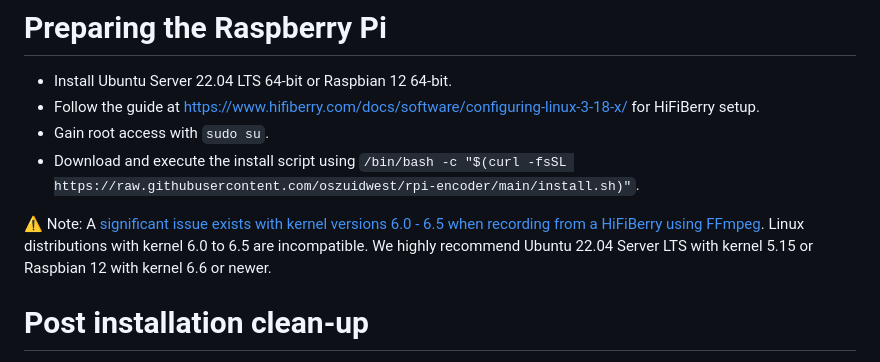
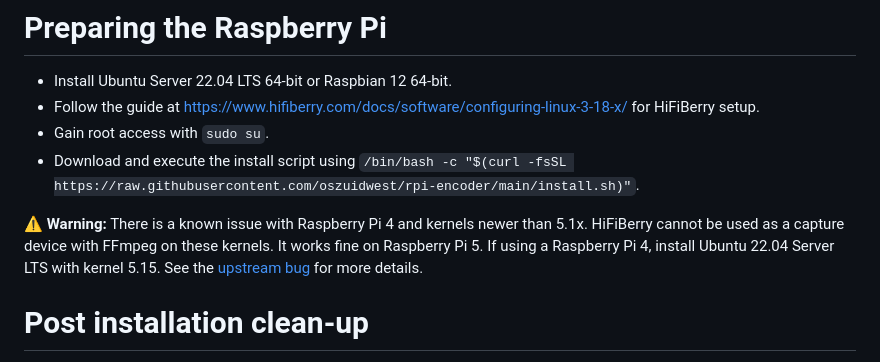
Before and after one commit to oszuidwest/rpi-audio-encoder, a Markdown page: README.md, the part around the change. Rendered like a GitHub page.

Commit message:
Add kernel warning

```diff
--- a/README.md
+++ b/README.md
@@ -11,7 +11,7 @@ The encoder, stationed in the studio, connects to the digital output of an Orban
 - Gain root access with `sudo su`.
 - Download and execute the install script using `/bin/bash -c "$(curl -fsSL https://raw.githubusercontent.com/oszuidwest/rpi-encoder/main/install.sh)"`.
 
-⚠️ Note: A [significant issue exists with kernel versions 6.0 - 6.5 when recording from a HiFiBerry using FFmpeg](https://github.com/raspberrypi/linux/issues/5709). Linux distributions with kernel 6.0 to 6.5 are incompatible. We highly recommend Ubuntu 22.04 Server LTS with kernel 5.15 or Raspbian 12 with kernel 6.6 or newer.
+⚠️ **Warning:** There is a known issue with Raspberry Pi 4 and kernels newer than 5.1x. HiFiBerry cannot be used as a capture device with FFmpeg on these kernels. It works fine on Raspberry Pi 5. If using a Raspberry Pi 4, install Ubuntu 22.04 Server LTS with kernel 5.15. See the [upstream bug](https://github.com/raspberrypi/linux/issues/5709) for more details.
 
 # Post installation clean-up
 - You probably don't need WiFi. Disable it by adding `dtoverlay=disable-wifi` to `/boot/firmware/config.txt`
```
